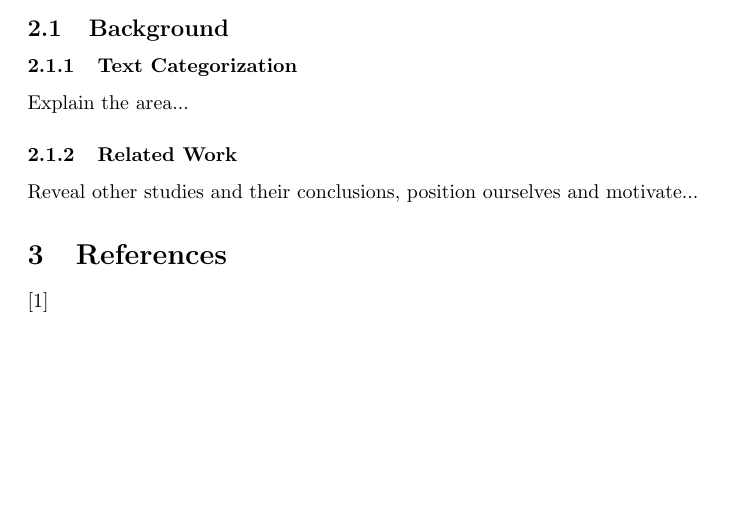
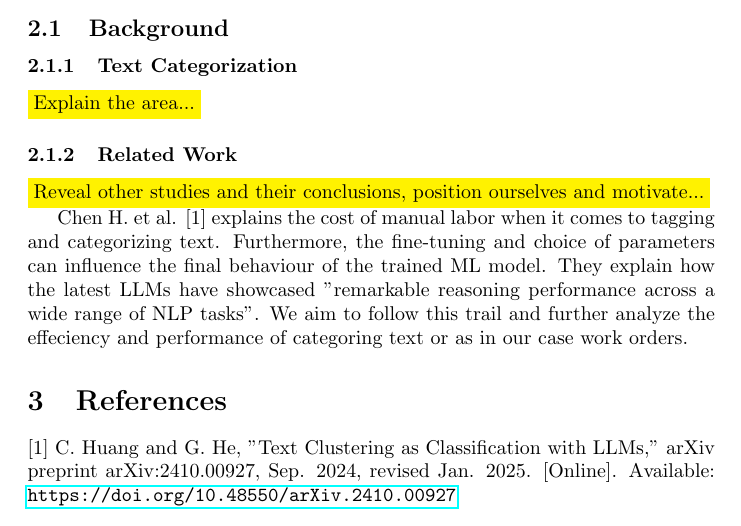
Before and after one commit to samme90s/thesis, a LaTeX document (src/spp.tex): part of page 2 of 2, cut so that both start at the same text, the shorter picture padded with empty space. Compiled offline with pdfLaTeX.

Commit message:
add: to related work

```diff
--- a/src/spp.tex
+++ b/src/spp.tex
@@ -84,13 +84,24 @@ Automated Text Categorization for Work Orders using LLM
 \subsection{Background}
 
 \subsubsection{Text Categorization}
-Explain the area...
+\colorbox{yellow}{Explain the area...}
 
 \subsubsection{Related Work}
-Reveal other studies and their conclusions, position ourselves and motivate...
+\colorbox{yellow}{Reveal other studies and their conclusions, position ourselves and motivate...}
+
+Chen H. et al. [1] explains the cost of manual labor when it comes to tagging and categorizing text.
+Furthermore, the fine-tuning and choice of parameters can influence the final behaviour of the trained
+ML model.
+They explain how the latest LLMs have showcased "remarkable reasoning performance across a wide range of
+NLP tasks".
+We aim to follow this trail and further analyze the effeciency and performance of categoring text or as in our
+case work orders.
 
 \section{References}
 
  [1]
+C. Huang and G. He, "Text Clustering as Classification with LLMs,"
+arXiv preprint arXiv:2410.00927, Sep. 2024, revised Jan. 2025. [Online].
+Available: \url{https://doi.org/10.48550/arXiv.2410.00927}
 
 \end{document}
```
Also changed, not shown: README.md.
